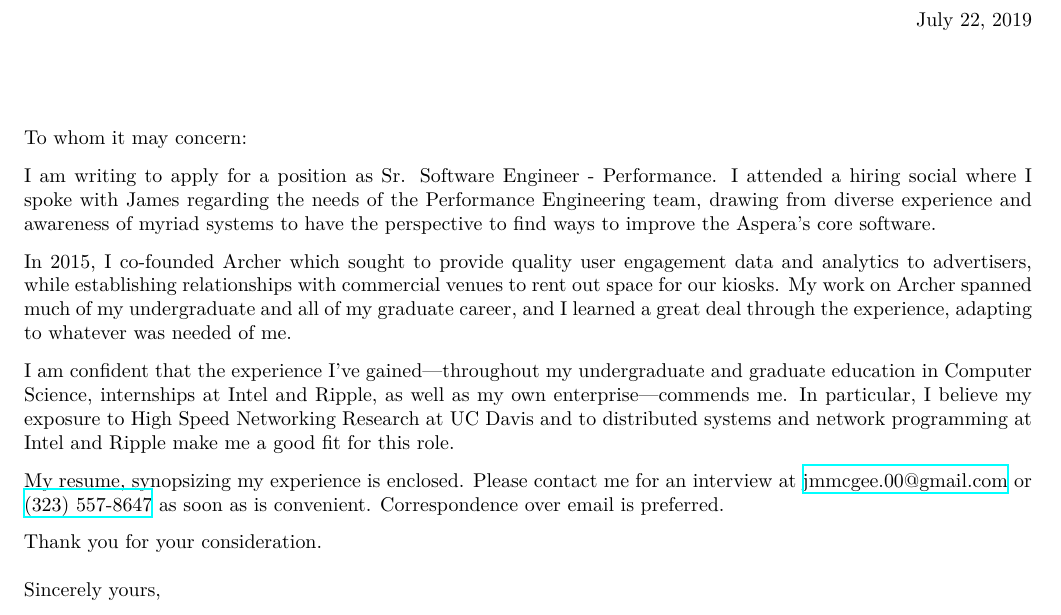
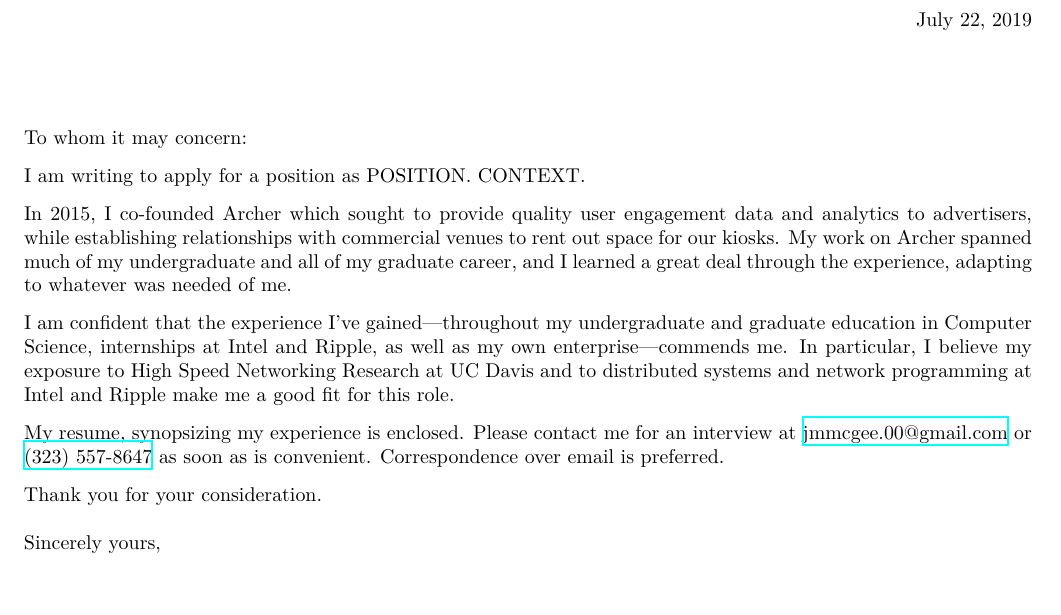
Before and after one commit to jmmcgee/resume, a LaTeX letter (covers/cover.2019-05-20.aspera.tex): part of the page, cut so that both start at the same text. Compiled offline with XeLaTeX.

Commit message:
Macros for \email \phone. Updated defualt cover letter

```diff
--- a/covers/cover.2019-05-20.aspera.tex
+++ b/covers/cover.2019-05-20.aspera.tex
@@ -55,7 +56,7 @@
 %learned   of   the  opening.  (i.e.  Career  Development  Center,
 %newspaper, employment service, personal contact).
 
-I am writing to apply for a position as Sr. Software Engineer - Performance. I attended a hiring social where I spoke with James regarding the needs of the Performance Engineering team, drawing from diverse experience and awareness of myriad systems to have the perspective to find ways to improve the Aspera's core software.
+I am writing to apply for a position as POSITION. CONTEXT.
 
 %PARAGRAPH  TWO:  Indicate why you are interested in the position,
 %the company, its products, services - above all, stress what  you
@@ -73,8 +74,7 @@ In 2015, I co-founded Archer which sought to provide quality user engagement dat
 
 I am confident that the experience I've gained---throughout my undergraduate and graduate education in Computer Science, internships at Intel and Ripple, as well as my own enterprise---commends me. In particular, I believe my exposure to High Speed Networking Research at UC Davis and to distributed systems and network programming at Intel and Ripple make me a good fit for this role.
 
-My resume, synopsizing my experience is enclosed. Please contact me for an interview at \href{mailto:jmmcgee.00@gmail.com}{jmmcgee.00@gmail.com}
- or \href{tel:+1-323-557-8647}{(323) 557-8647} as soon as is convenient. Correspondence over email is preferred.
+My resume, synopsizing my experience is enclosed. Please contact me for an interview at \email or \phone as soon as is convenient. Correspondence over email is preferred.
 
 
 %PARAGRAPH THREE: Request a personal interview and  indicate  your
```
Also changed, not shown: resume.tex (+3 -1 lines), covers/cover.2019-05-20.aspera.tex (5 more changed lines).
